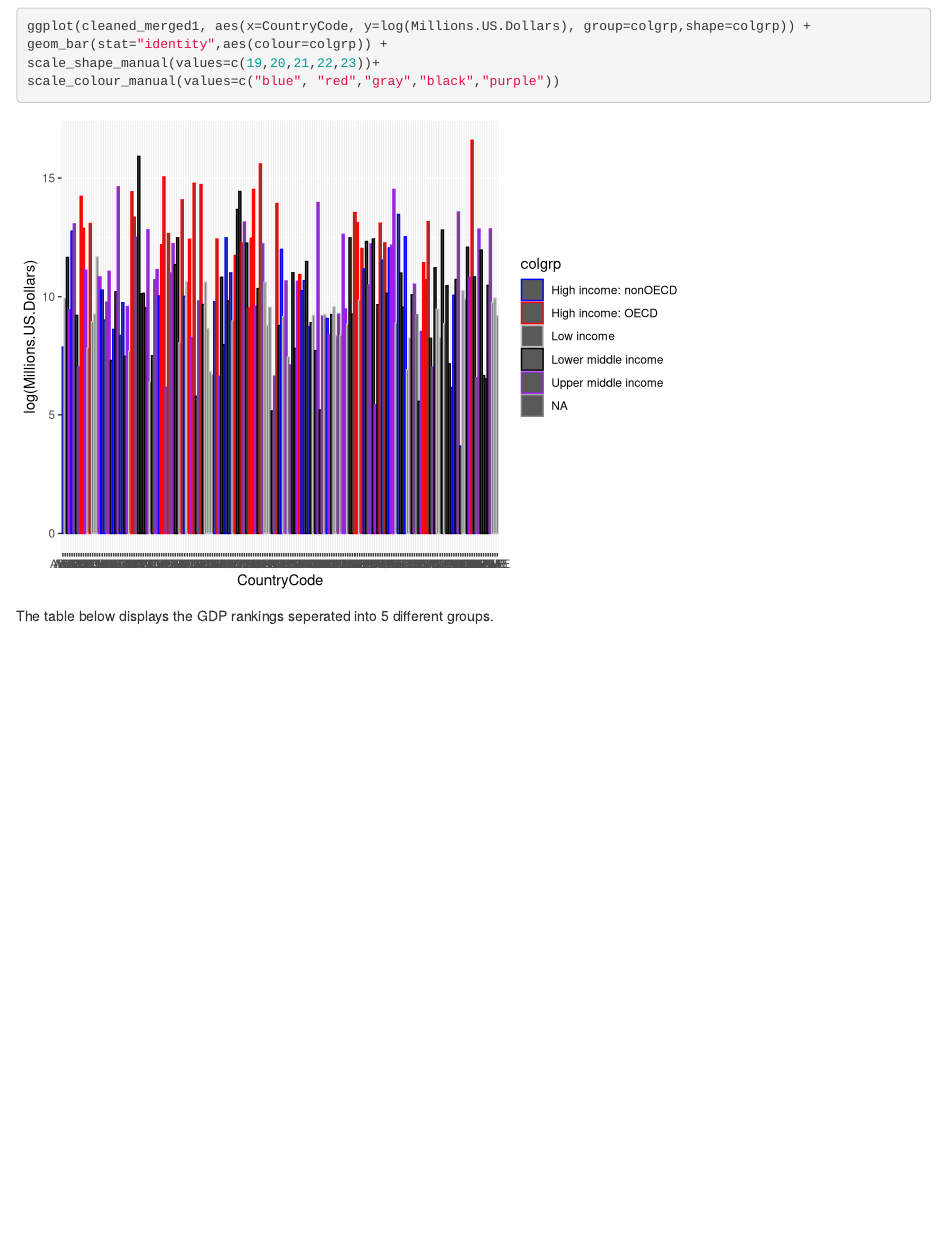
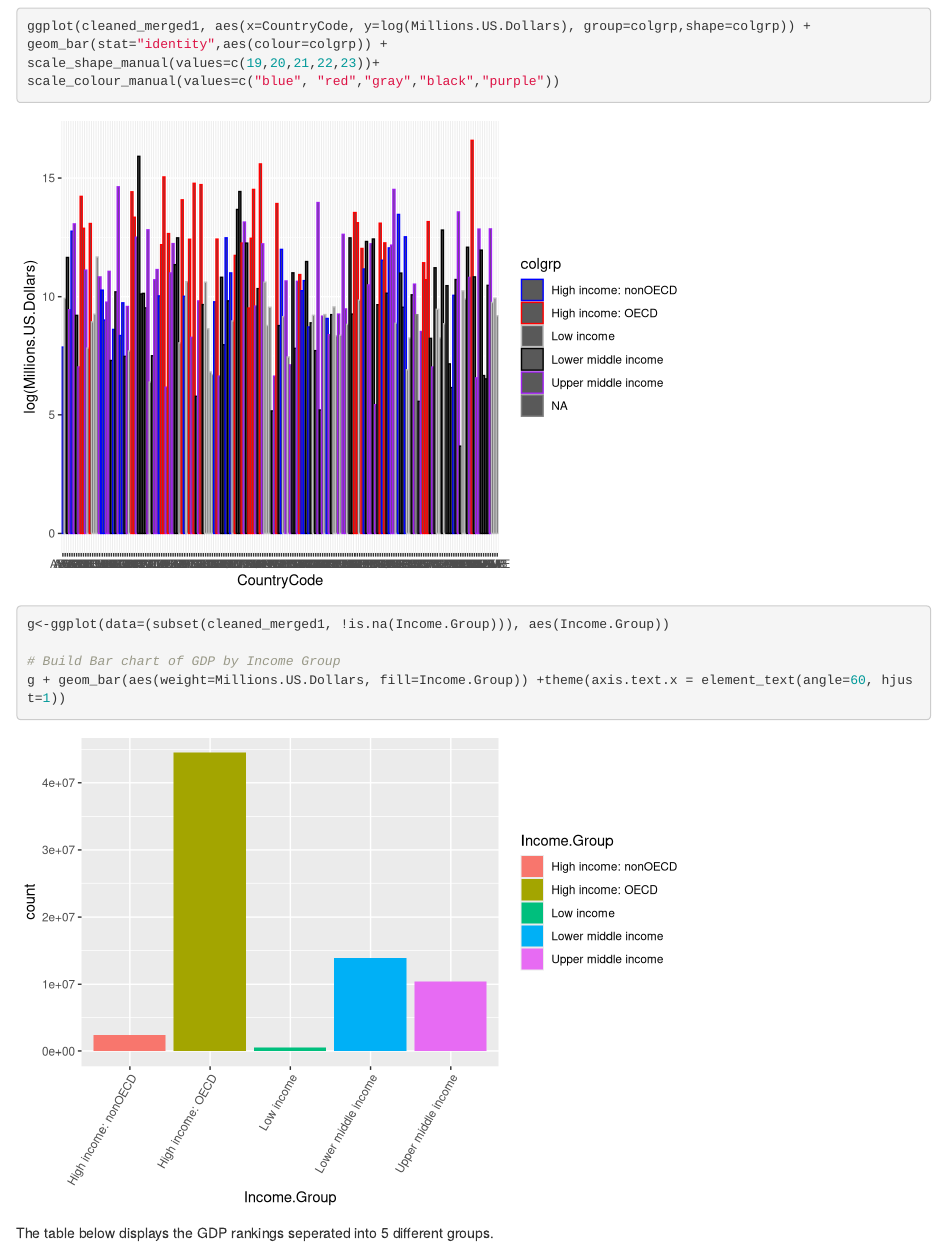
Before and after one commit to mtoolin/CaseStudy, an R Markdown document (paper/CaseStudy.Rmd): the page in a window 1100 px wide, from 1500 px down. Rendered offline with R 4.5, knitr and Pandoc, with nearby package versions.

Commit message:
Added ggplot to build Bar Chart of GDP by Income Group

````diff
--- a/paper/CaseStudy.Rmd
+++ b/paper/CaseStudy.Rmd
@@ -44,6 +44,11 @@ ggplot(cleaned_merged1, aes(x=CountryCode, y=log(Millions.US.Dollars), group=col
 geom_bar(stat="identity",aes(colour=colgrp)) +
 scale_shape_manual(values=c(19,20,21,22,23))+
 scale_colour_manual(values=c("blue", "red","gray","black","purple"))
+
+g<-ggplot(data=(subset(cleaned_merged1, !is.na(Income.Group))), aes(Income.Group))
+
+# Build Bar chart of GDP by Income Group
+g + geom_bar(aes(weight=Millions.US.Dollars, fill=Income.Group)) +theme(axis.text.x = element_text(angle=60, hjust=1))
 ```
 
 The table below displays the GDP rankings seperated into 5 different groups.
````
